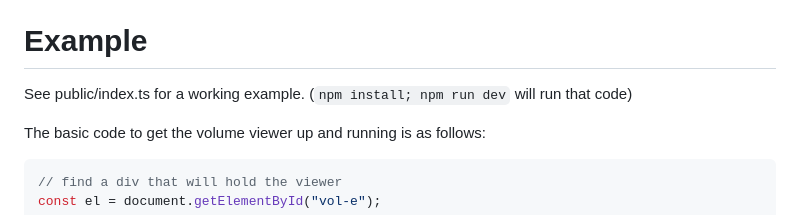
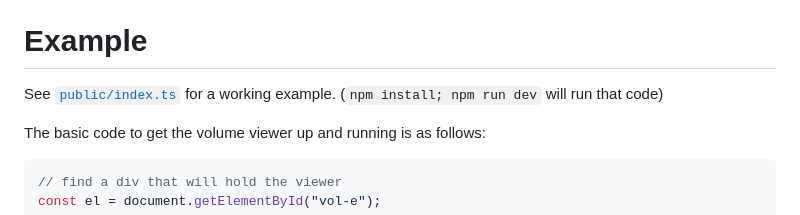
Before and after one commit to allen-cell-animated/volume-viewer, a Markdown page: README.md, the part around the change. Rendered like a GitHub page.

Commit message:
Update README.md
Co-authored-by: Peyton Lee <peyton.lee@alleninstitute.org>

```diff
--- a/README.md
+++ b/README.md
@@ -18,7 +18,7 @@ There are several ways to deliver volume data to the viewer:
 
 # Example
 
-See public/index.ts for a working example. (`npm install; npm run dev` will run that code)
+See [`public/index.ts`](./public/index.ts) for a working example. (`npm install; npm run dev` will run that code)
 
 The basic code to get the volume viewer up and running is as follows:
 
```
